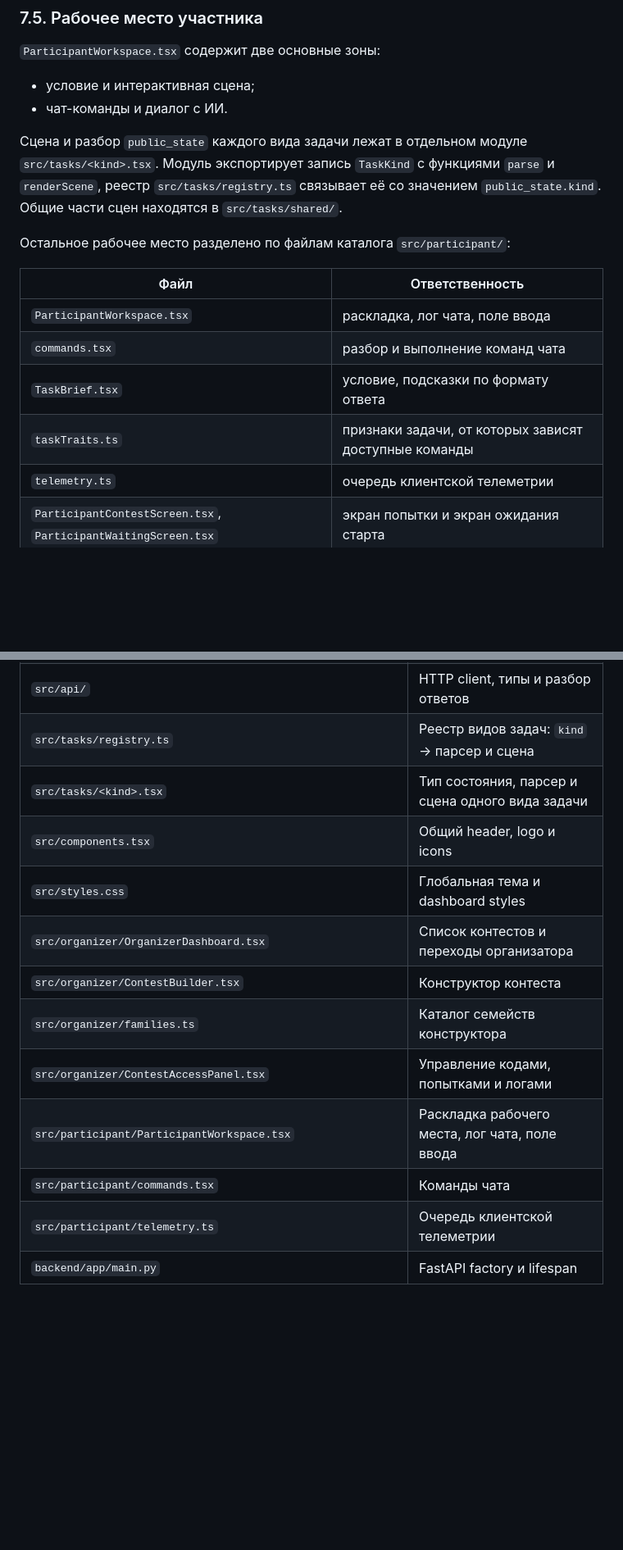
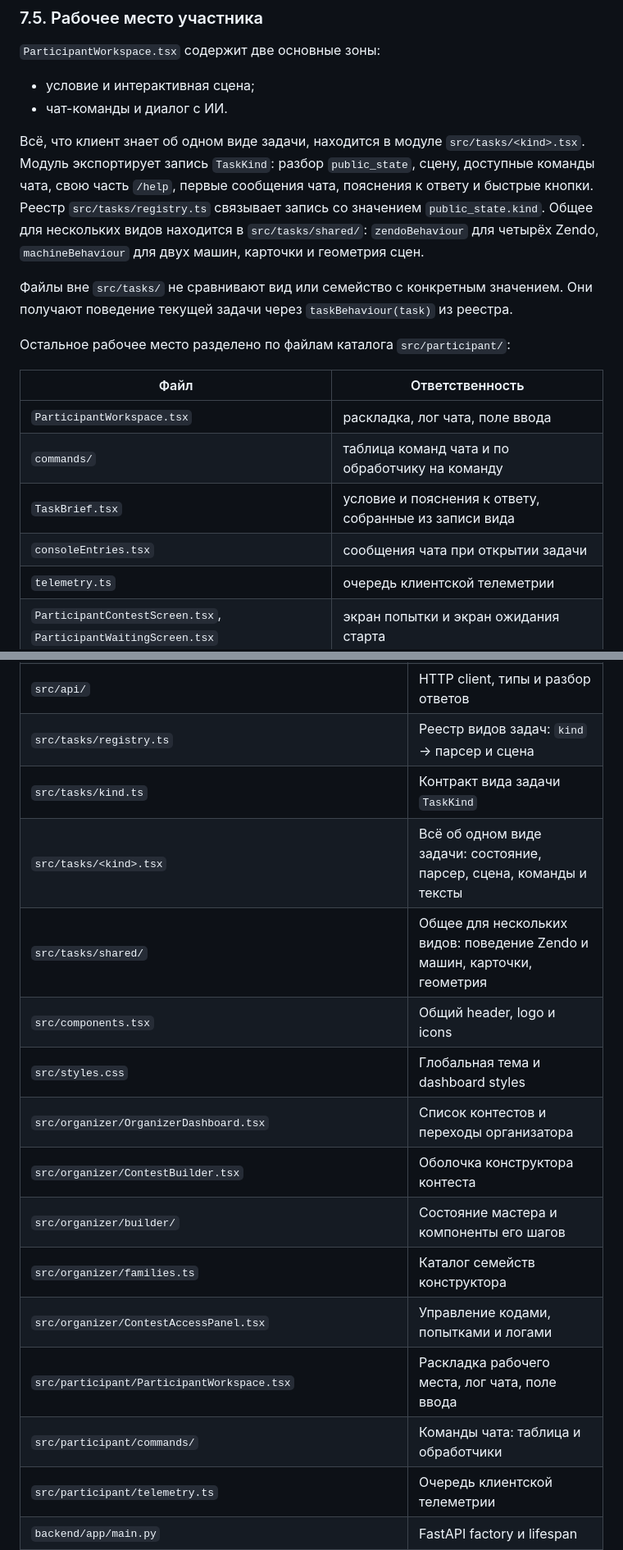
Before and after one commit to Ephy01/sirius_test, a Markdown page: docs/DOCUMENTATION.md, 2 parts joined by grey strips. Shown at 82% size. Rendered like a GitHub page; blank space fills up the shorter version.

```diff
--- a/docs/DOCUMENTATION.md
+++ b/docs/DOCUMENTATION.md
@@ -349,16 +351,18 @@ flowchart TD
 - условие и интерактивная сцена;
 - чат-команды и диалог с ИИ.
 
-Сцена и разбор `public_state` каждого вида задачи лежат в отдельном модуле `src/tasks/<kind>.tsx`. Модуль экспортирует запись `TaskKind` с функциями `parse` и `renderScene`, реестр `src/tasks/registry.ts` связывает её со значением `public_state.kind`. Общие части сцен находятся в `src/tasks/shared/`.
+Всё, что клиент знает об одном виде задачи, находится в модуле `src/tasks/<kind>.tsx`. Модуль экспортирует запись `TaskKind`: разбор `public_state`, сцену, доступные команды чата, свою часть `/help`, первые сообщения чата, пояснения к ответу и быстрые кнопки. Реестр `src/tasks/registry.ts` связывает запись со значением `public_state.kind`. Общее для нескольких видов находится в `src/tasks/shared/`: `zendoBehaviour` для четырёх Zendo, `machineBehaviour` для двух машин, карточки и геометрия сцен.
+
+Файлы вне `src/tasks/` не сравнивают вид или семейство с конкретным значением. Они получают поведение текущей задачи через `taskBehaviour(task)` из реестра.
 
 Остальное рабочее место разделено по файлам каталога `src/participant/`:
 
 | Файл | Ответственность |
 |---|---|
 | `ParticipantWorkspace.tsx` | раскладка, лог чата, поле ввода |
-| `commands.tsx` | разбор и выполнение команд чата |
-| `TaskBrief.tsx` | условие, подсказки по формату ответа |
-| `taskTraits.ts` | признаки задачи, от которых зависят доступные команды |
+| `commands/` | таблица команд чата и по обработчику на команду |
+| `TaskBrief.tsx` | условие и пояснения к ответу, собранные из записи вида |
+| `consoleEntries.tsx` | сообщения чата при открытии задачи |
 | `telemetry.ts` | очередь клиентской телеметрии |
 | `ParticipantContestScreen.tsx`, `ParticipantWaitingScreen.tsx` | экран попытки и экран ожидания старта |
 | `ParticipantTutorial.tsx` | инструктаж |
@@ -1804,15 +1827,18 @@ Evaluator должен:
 | `src/auth.ts` | Session normalization и storage |
 | `src/api/` | HTTP client, типы и разбор ответов |
 | `src/tasks/registry.ts` | Реестр видов задач: `kind` → парсер и сцена |
-| `src/tasks/<kind>.tsx` | Тип состояния, парсер и сцена одного вида задачи |
+| `src/tasks/kind.ts` | Контракт вида задачи `TaskKind` |
+| `src/tasks/<kind>.tsx` | Всё об одном виде задачи: состояние, парсер, сцена, команды и тексты |
+| `src/tasks/shared/` | Общее для нескольких видов: поведение Zendo и машин, карточки, геометрия |
 | `src/components.tsx` | Общий header, logo и icons |
 | `src/styles.css` | Глобальная тема и dashboard styles |
 | `src/organizer/OrganizerDashboard.tsx` | Список контестов и переходы организатора |
-| `src/organizer/ContestBuilder.tsx` | Конструктор контеста |
+| `src/organizer/ContestBuilder.tsx` | Оболочка конструктора контеста |
+| `src/organizer/builder/` | Состояние мастера и компоненты его шагов |
 | `src/organizer/families.ts` | Каталог семейств конструктора |
 | `src/organizer/ContestAccessPanel.tsx` | Управление кодами, попытками и логами |
 | `src/participant/ParticipantWorkspace.tsx` | Раскладка рабочего места, лог чата, поле ввода |
-| `src/participant/commands.tsx` | Команды чата |
+| `src/participant/commands/` | Команды чата: таблица и обработчики |
 | `src/participant/telemetry.ts` | Очередь клиентской телеметрии |
 | `backend/app/main.py` | FastAPI factory и lifespan |
 | `backend/app/config.py` | Env settings |
```
Also changed, not shown: other parts of docs/DOCUMENTATION.md (+34 -13 lines), README.md (+1 -1 lines).
